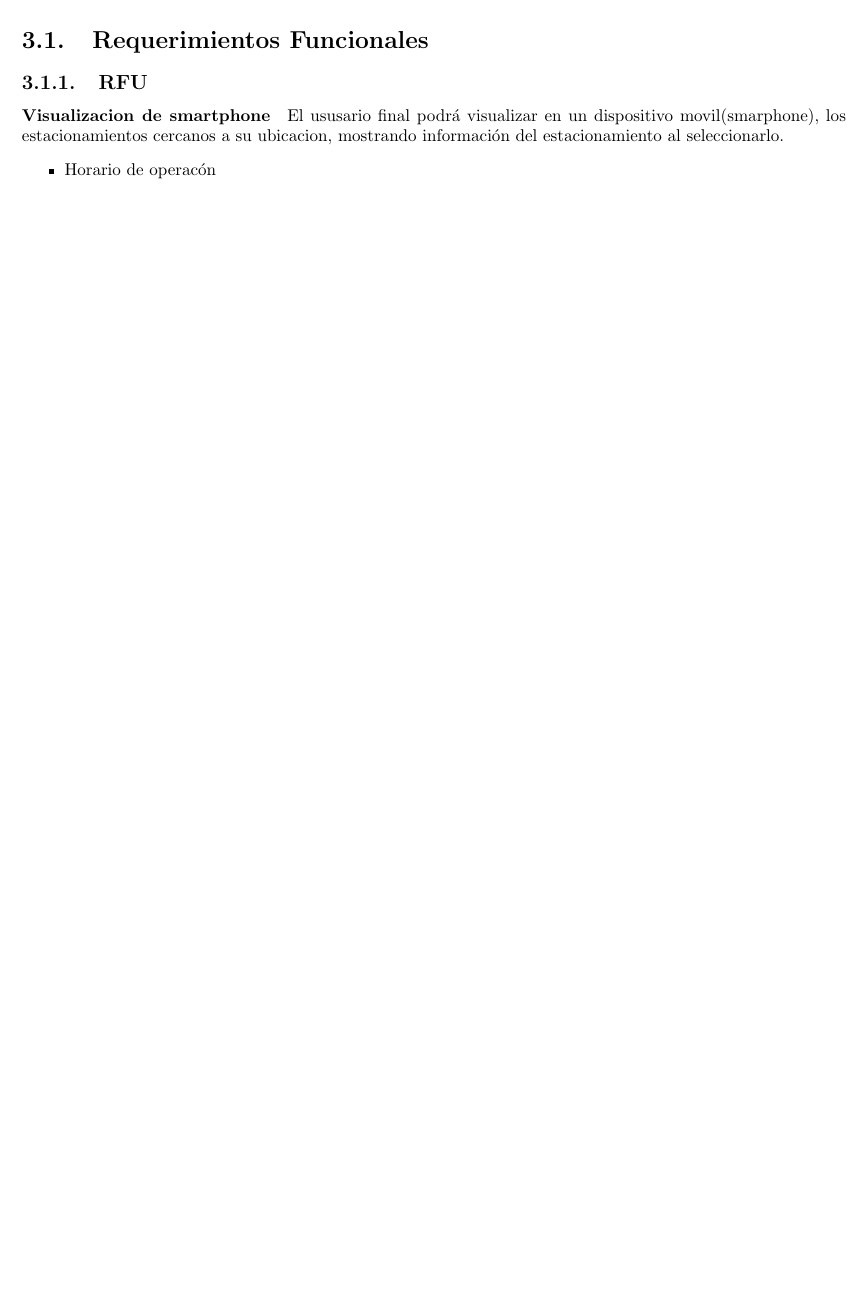
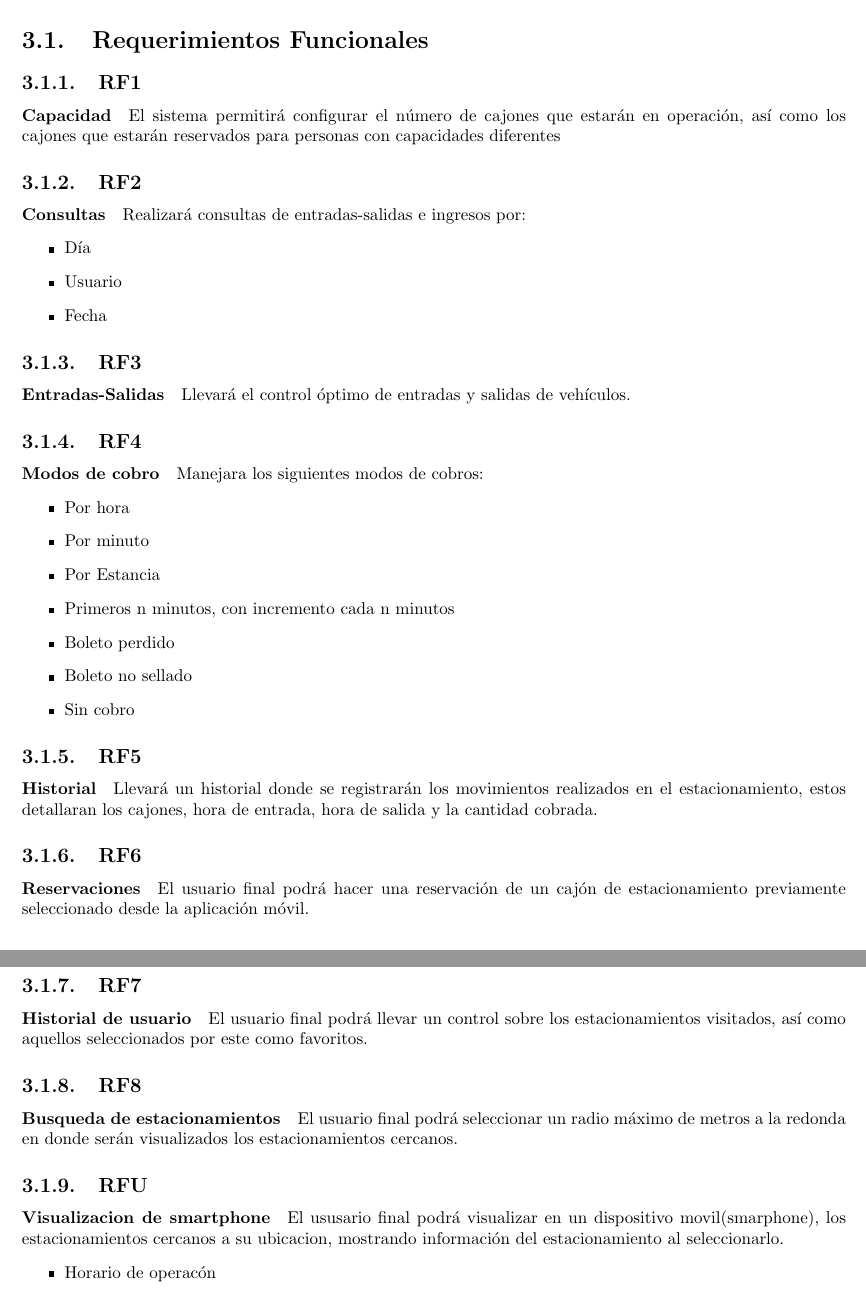
Before and after one commit to JMR91/estudioDeMercado, a LaTeX thesis (main.tex, which reads requerimientosDeSoftware/requerimientosFuncionales/requerimientosFuncionales.tex): part of page 30 of 31 before the commit and two parts of pages 30 and 31 of 32 after it, the two joined at a grey line, cut so that both start at the same text, the shorter picture padded with empty space. Compiled offline with pdfLaTeX; the source files are stored in an older character set and shown here as Unicode.

Commit message:
Ageagados requerimientos funcionales y no funcionales

```diff
--- a/requerimientosDeSoftware/requerimientosFuncionales/requerimientosFuncionales.tex
+++ b/requerimientosDeSoftware/requerimientosFuncionales/requerimientosFuncionales.tex
@@ -1,3 +1,41 @@
+\subsection{RF1}
+\paragraph{Capacidad}
+El sistema permitirá configurar el número de cajones que estarán en operación, así como los cajones que estarán reservados para personas con capacidades diferentes
+\subsection{RF2}
+\paragraph{Consultas}
+Realizará consultas de entradas-salidas e ingresos por:
+\begin{itemize}
+	\item Día
+	\item Usuario
+	\item Fecha
+\end{itemize}
+\subsection{RF3}
+\paragraph{Entradas-Salidas}
+Llevará el control óptimo de entradas y salidas de vehículos.
+\subsection{RF4}
+\paragraph{Modos de cobro}
+Manejara los siguientes modos de cobros:
+\begin{itemize}
+	\item Por hora
+	\item Por minuto
+	\item Por Estancia
+	\item Primeros n minutos, con incremento cada n minutos
+	\item Boleto perdido
+	\item Boleto no sellado
+	\item Sin cobro
+\end{itemize}
+\subsection{RF5}
+\paragraph{Historial}
+Llevará un historial donde se registrarán los movimientos realizados en el estacionamiento, estos detallaran los cajones, hora de entrada, hora de salida y la cantidad cobrada.
+\subsection{RF6}
+\paragraph{Reservaciones}
+El usuario final podrá hacer una reservación de un cajón de estacionamiento previamente seleccionado desde la aplicación móvil.
+\subsection{RF7}
+\paragraph{Historial de usuario}
+El usuario final podrá llevar un control sobre los estacionamientos visitados, así como aquellos seleccionados por este como favoritos.
+\subsection{RF8}
+\paragraph{Busqueda de estacionamientos}
+El usuario final podrá seleccionar un radio máximo de metros a la redonda en donde serán visualizados los estacionamientos cercanos.
 \subsection{RFU}
 	\paragraph{Visualizacion de smartphone}
 		El ususario final podrá visualizar en un dispositivo movil(smarphone), los estacionamientos cercanos a su ubicacion, mostrando información del estacionamiento al seleccionarlo.
```
Also changed, not shown: requerimientosDeSoftware/requerimientosNoFuncionales/requerimientosNoFuncionales.tex (+6 -0 lines), 1 other file.
